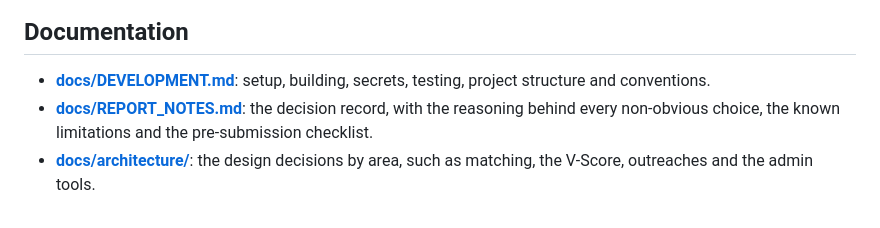
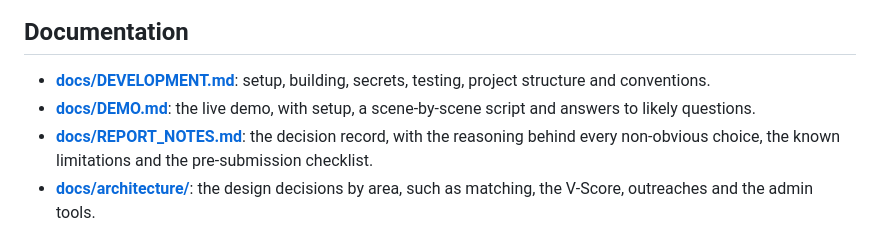
Before and after one commit to Maame-Esi10/vhub, a Markdown page: README.md, the part around the change. GitHub-like rendering.

Commit message:
docs(readme): link the demo guide
Claude-Session: https://claude.ai/code/session_01AW6rSF7S75c9Kr1JrjokYg

```diff
--- a/README.md
+++ b/README.md
@@ -76,6 +76,7 @@ The full setup, the build commands, where the secrets live and how everything is
 ## Documentation
 
 - **[docs/DEVELOPMENT.md](docs/DEVELOPMENT.md)**: setup, building, secrets, testing, project structure and conventions.
+- **[docs/DEMO.md](docs/DEMO.md)**: the live demo, with setup, a scene-by-scene script and answers to likely questions.
 - **[docs/REPORT_NOTES.md](docs/REPORT_NOTES.md)**: the decision record, with the reasoning behind every non-obvious choice, the known limitations and the pre-submission checklist.
 - **[docs/architecture/](docs/architecture/)**: the design decisions by area, such as matching, the V-Score, outreaches and the admin tools.
 - **[docs/ADMIN_PHASE_PLAN.md](docs/ADMIN_PHASE_PLAN.md)**, **[docs/MULTI_ROLE_PLAN.md](docs/MULTI_ROLE_PLAN.md)** and **[docs/REBUILD_GUIDE.md](docs/REBUILD_GUIDE.md)**: the plans the build followed.
```
